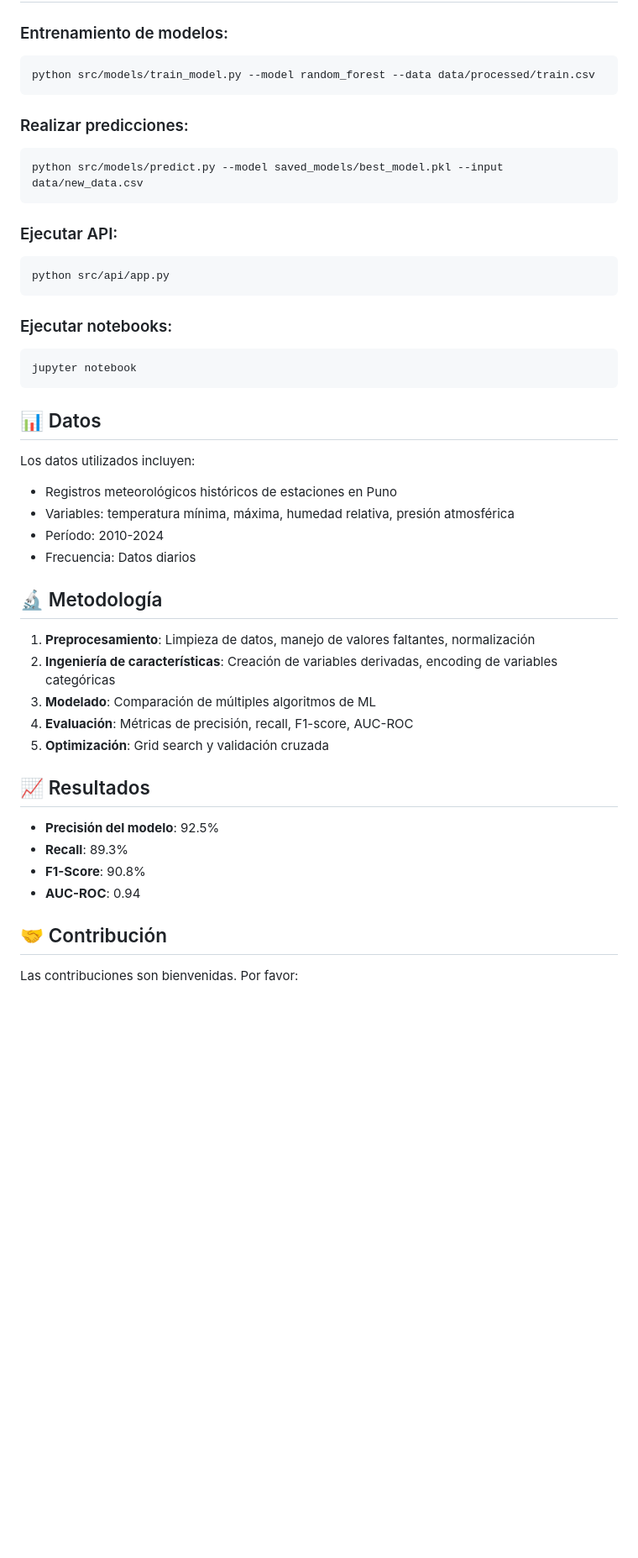
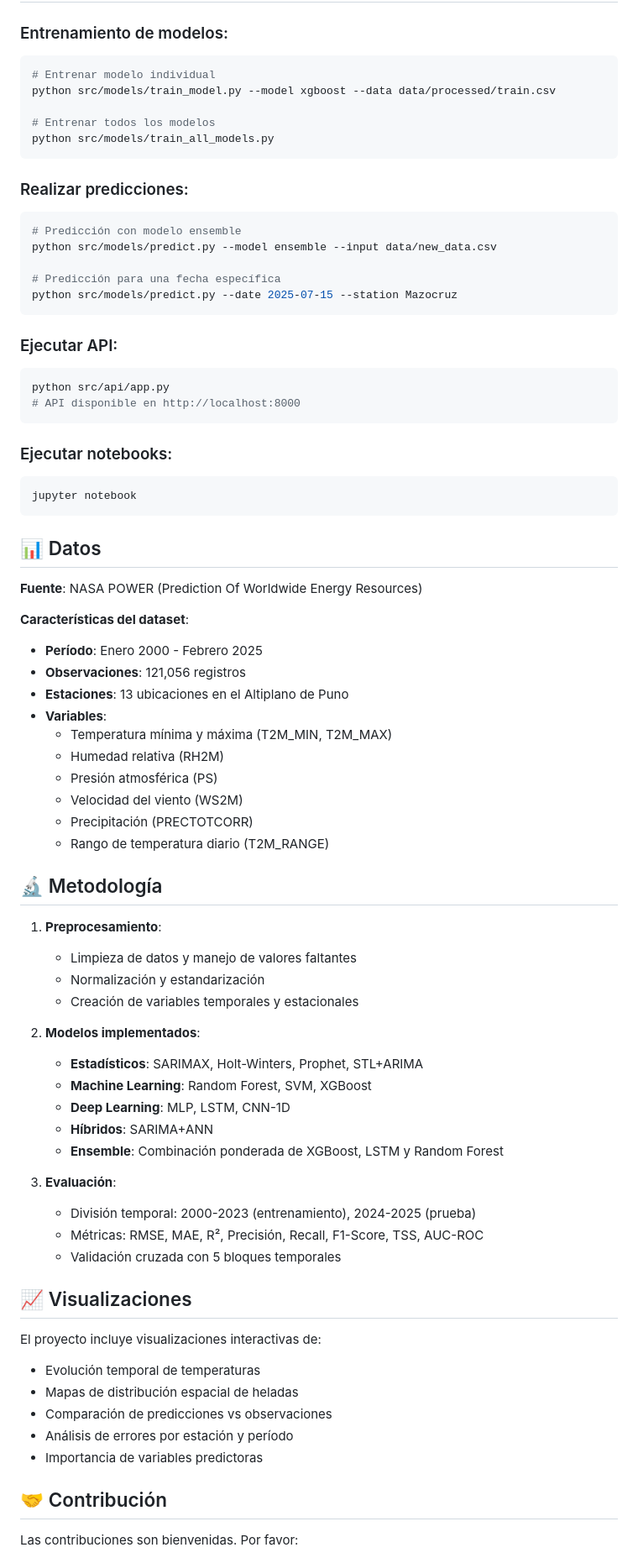
Before and after one commit to Andre031222/frost-prediction-altiplano-puno, a Markdown page: README.md, the part around the change printed below. Shown: that part at 84% size. Drawn GitHub-style; blank space fills up the shorter version.

````diff
--- a/README.md
+++ b/README.md
@@ -61,17 +111,26 @@ pip install -r requirements.txt
 
 ### Entrenamiento de modelos:
 ```bash
-python src/models/train_model.py --model random_forest --data data/processed/train.csv
+# Entrenar modelo individual
+python src/models/train_model.py --model xgboost --data data/processed/train.csv
+
+# Entrenar todos los modelos
+python src/models/train_all_models.py
 ```
 
 ### Realizar predicciones:
 ```bash
-python src/models/predict.py --model saved_models/best_model.pkl --input data/new_data.csv
+# Predicción con modelo ensemble
+python src/models/predict.py --model ensemble --input data/new_data.csv
+
+# Predicción para una fecha específica
+python src/models/predict.py --date 2025-07-15 --station Mazocruz
 ```
 
 ### Ejecutar API:
 ```bash
 python src/api/app.py
+# API disponible en http://localhost:8000
 ```
 
 ### Ejecutar notebooks:
@@ -81,26 +140,47 @@ jupyter notebook
 
 ## 📊 Datos
 
-Los datos utilizados incluyen:
-- Registros meteorológicos históricos de estaciones en Puno
-- Variables: temperatura mínima, máxima, humedad relativa, presión atmosférica
-- Período: 2010-2024
-- Frecuencia: Datos diarios
+**Fuente**: NASA POWER (Prediction Of Worldwide Energy Resources)
+
+**Características del dataset**:
+- **Período**: Enero 2000 - Febrero 2025
+- **Observaciones**: 121,056 registros
+- **Estaciones**: 13 ubicaciones en el Altiplano de Puno
+- **Variables**:
+  - Temperatura mínima y máxima (T2M_MIN, T2M_MAX)
+  - Humedad relativa (RH2M)
+  - Presión atmosférica (PS)
+  - Velocidad del viento (WS2M)
+  - Precipitación (PRECTOTCORR)
+  - Rango de temperatura diario (T2M_RANGE)
 
 ## 🔬 Metodología
 
-1. **Preprocesamiento**: Limpieza de datos, manejo de valores faltantes, normalización
-2. **Ingeniería de características**: Creación de variables derivadas, encoding de variables categóricas
-3. **Modelado**: Comparación de múltiples algoritmos de ML
-4. **Evaluación**: Métricas de precisión, recall, F1-score, AUC-ROC
-5. **Optimización**: Grid search y validación cruzada
+1. **Preprocesamiento**:
+   - Limpieza de datos y manejo de valores faltantes
+   - Normalización y estandarización
+   - Creación de variables temporales y estacionales
 
-## 📈 Resultados
+2. **Modelos implementados**:
+   - **Estadísticos**: SARIMAX, Holt-Winters, Prophet, STL+ARIMA
+   - **Machine Learning**: Random Forest, SVM, XGBoost
+   - **Deep Learning**: MLP, LSTM, CNN-1D
+   - **Híbridos**: SARIMA+ANN
+   - **Ensemble**: Combinación ponderada de XGBoost, LSTM y Random Forest
 
-- **Precisión del modelo**: 92.5%
-- **Recall**: 89.3%
-- **F1-Score**: 90.8%
-- **AUC-ROC**: 0.94
+3. **Evaluación**:
+   - División temporal: 2000-2023 (entrenamiento), 2024-2025 (prueba)
+   - Métricas: RMSE, MAE, R², Precisión, Recall, F1-Score, TSS, AUC-ROC
+   - Validación cruzada con 5 bloques temporales
+
+## 📈 Visualizaciones
+
+El proyecto incluye visualizaciones interactivas de:
+- Evolución temporal de temperaturas
+- Mapas de distribución espacial de heladas
+- Comparación de predicciones vs observaciones
+- Análisis de errores por estación y período
+- Importancia de variables predictoras
 
 ## 🤝 Contribución
 
````
Also changed, not shown: other parts of README.md (+71 -14 lines).
